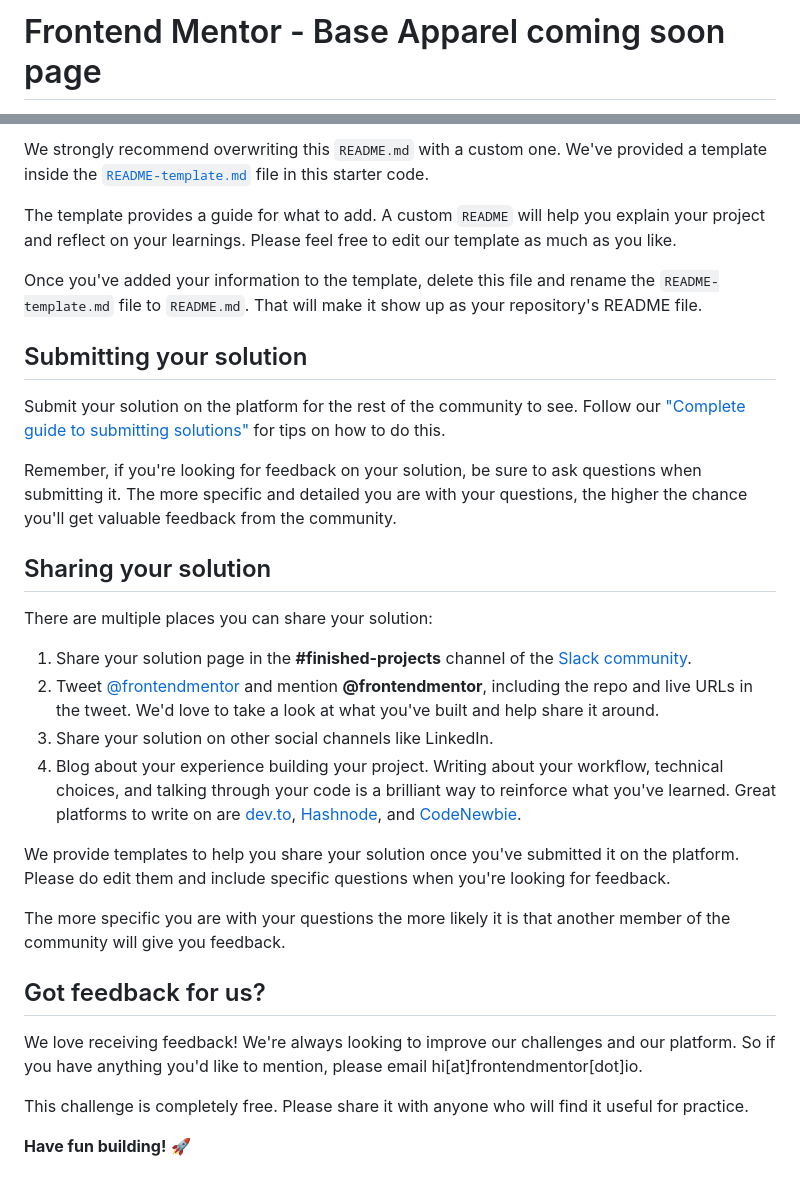
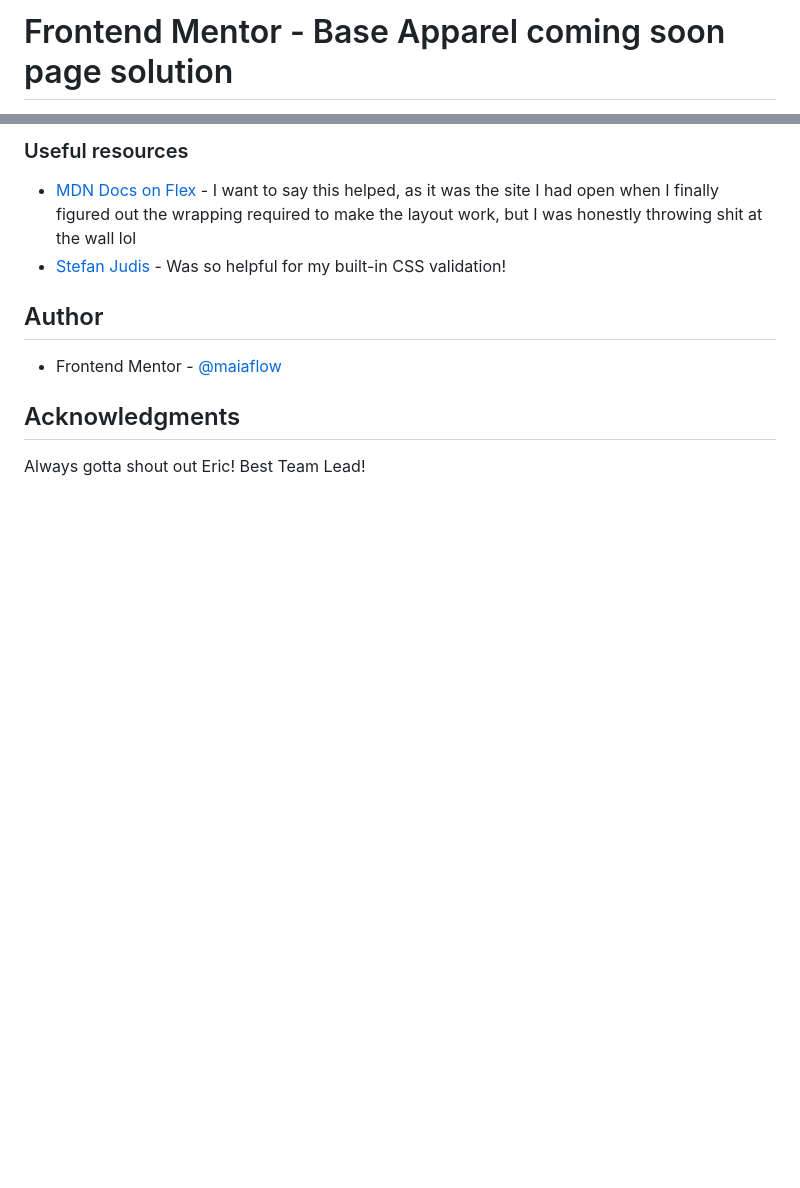
Before and after one commit to maiaflow/fedc, a Markdown page: 4.base-apparel-coming-soon-master/README.md, 2 parts joined by grey strips. GitHub-like rendering; blank space fills up the shorter version.

```diff
--- a/4.base-apparel-coming-soon-master/README.md
+++ b/4.base-apparel-coming-soon-master/README.md
@@ -1,2 +1,2 @@
-# Frontend Mentor - Base Apparel coming soon page
+# Frontend Mentor - Base Apparel coming soon page solution
 
@@ -63,33 +68,13 @@ You can host your site using one of these solutions or any of our other trusted
 
-We strongly recommend overwriting this `README.md` with a custom one. We've provided a template inside the [`README-template.md`](./README-template.md) file in this starter code.
+### Useful resources
 
-The template provides a guide for what to add. A custom `README` will help you explain your project and reflect on your learnings. Please feel free to edit our template as much as you like.
+- [MDN Docs on Flex](https://developer.mozilla.org/en-US/docs/Web/CSS/CSS_Flexible_Box_Layout/Mastering_Wrapping_of_Flex_Items) - I want to say this helped, as it was the site I had open when I finally figured out the wrapping required to make the layout work, but I was honestly throwing shit at the wall lol
+- [Stefan Judis](https://www.stefanjudis.com/notes/target-non-empty-but-invalid-input-element-with-css/) - Was so helpful for my built-in CSS validation!
 
-Once you've added your information to the template, delete this file and rename the `README-template.md` file to `README.md`. That will make it show up as your repository's README file.
+## Author
 
-## Submitting your solution
+- Frontend Mentor - [@maiaflow](https://www.frontendmentor.io/profile/maiaflow)
 
-Submit your solution on the platform for the rest of the community to see. Follow our ["Complete guide to submitting solutions"](https://medium.com/frontend-mentor/a-complete-guide-to-submitting-solutions-on-frontend-mentor-ac6384162248) for tips on how to do this.
+## Acknowledgments
 
-Remember, if you're looking for feedback on your solution, be sure to ask questions when submitting it. The more specific and detailed you are with your questions, the higher the chance you'll get valuable feedback from the community.
-
-## Sharing your solution
-
-There are multiple places you can share your solution:
-
-1. Share your solution page in the **#finished-projects** channel of the [Slack community](https://www.frontendmentor.io/slack).
-2. Tweet [@frontendmentor](https://twitter.com/frontendmentor) and mention **@frontendmentor**, including the repo and live URLs in the tweet. We'd love to take a look at what you've built and help share it around.
-3. Share your solution on other social channels like LinkedIn.
-4. Blog about your experience building your project. Writing about your workflow, technical choices, and talking through your code is a brilliant way to reinforce what you've learned. Great platforms to write on are [dev.to](https://dev.to/), [Hashnode](https://hashnode.com/), and [CodeNewbie](https://community.codenewbie.org/).
-
-We provide templates to help you share your solution once you've submitted it on the platform. Please do edit them and include specific questions when you're looking for feedback.
-
-The more specific you are with your questions the more likely it is that another member of the community will give you feedback.
-
-## Got feedback for us?
-
-We love receiving feedback! We're always looking to improve our challenges and our platform. So if you have anything you'd like to mention, please email hi[at]frontendmentor[dot]io.
-
-This challenge is completely free. Please share it with anyone who will find it useful for practice.
-
-**Have fun building!** 🚀
+Always gotta shout out Eric! Best Team Lead!
```
Also changed, not shown: other parts of 4.base-apparel-coming-soon-master/README.md (+39 -34 lines), 4.base-apparel-coming-soon-master/README-template.md (deleted, +0 -125 lines), 4.base-apparel-coming-soon-master/screenshot.png (added), 2 other files.
